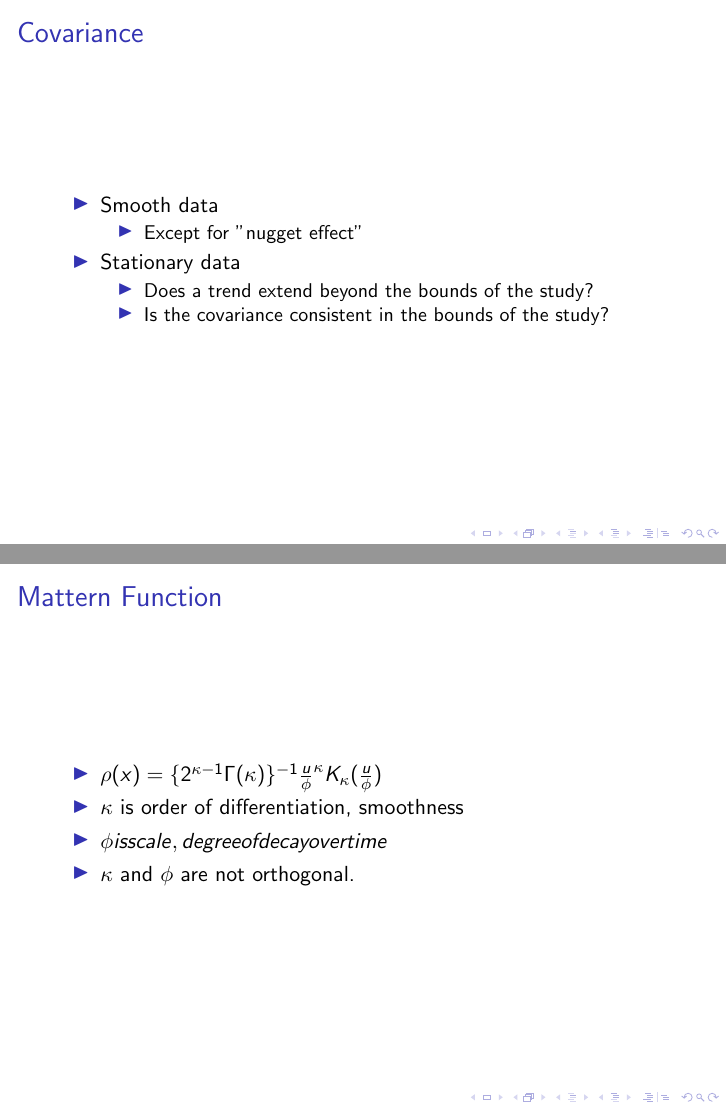
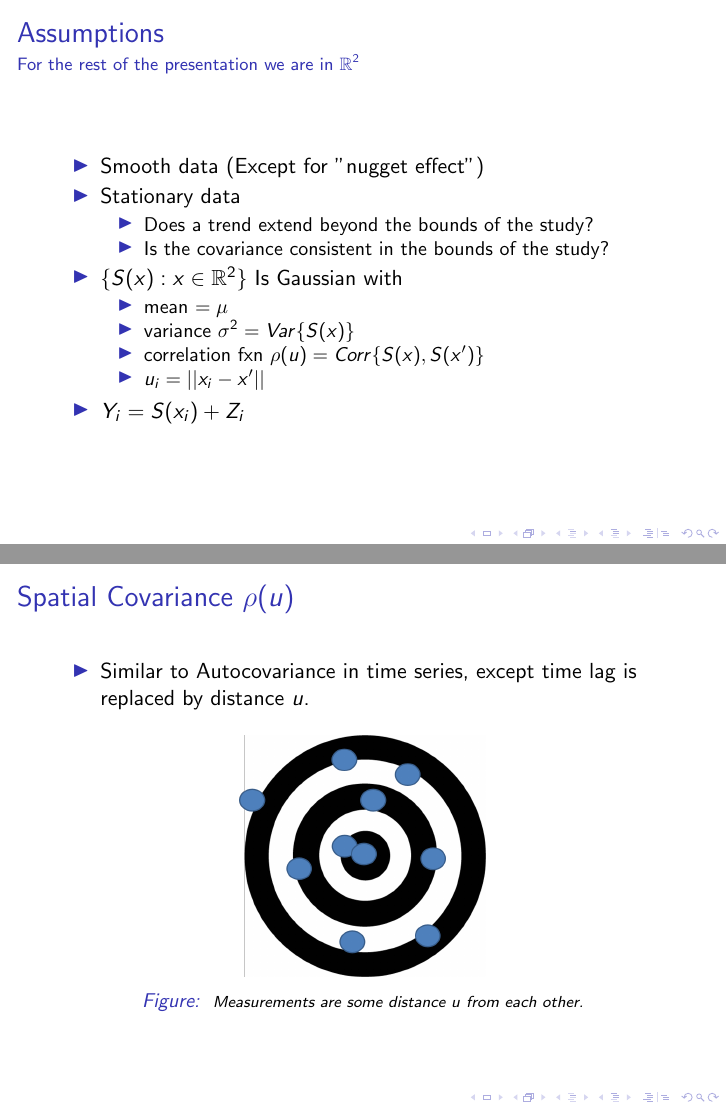
Before and after one commit to danieldinsdale/SpatialReadingGroupUBC, LaTeX slides (Presentation/main.tex): pages 6 and 7 of 29 before the commit and pages 5 and 6 of 29 after it, joined at a grey line. Compiled offline with pdfLaTeX.

Commit message:
Final Motivation and Intro Slides - AJ

```diff
--- a/Presentation/main.tex
+++ b/Presentation/main.tex
@@ -108 +110,4 @@
+\begin{frame}{Assumptions}{For the rest of the presentation we are in $\mathbb{R}^2$}
   \begin{itemize}
+  \item Smooth data (Except for "nugget effect")
+  \item Stationary data
@@ -115,51 +115,24 @@
    		\item Does a trend extend beyond the bounds of the study?
    		\item Is the covariance consistent in the bounds of the study?
     \end{itemize}
-  }
+  \item $\{S(x) : x \in \mathbb{R}^2 \}$ Is Gaussian with
+  \begin{itemize}
+  	\item mean $= \mu$
+    \item variance $\sigma^2 = Var\{S(x)\}$
+    \item correlation fxn $\rho(u) = Corr\{S(x), S(x')\}$
+  	\item $u_i = ||x_i - x'||$
+  \end{itemize}
+  \item $Y_i = S(x_i) + Z_i$
   \end{itemize}
 \end{frame}
 
-\section{Classical Frequentist Spatial Stats}
-\subsection{Spatial Relationships}
-\begin{frame}{Covariance}{}
-  \begin{itemize}
-  \item {
-    Smooth data
-    \begin{itemize}
-    	\item Except for "nugget effect"
-    \end{itemize}
-  }
-  \item {
-    Stationary data
-	\begin{itemize}
-   		\item Does a trend extend beyond the bounds of the study?
-   		\item Is the covariance consistent in the bounds of the study?
-    \end{itemize}
-  }
-  \end{itemize}
-\end{frame}
-
-\begin{frame}{Mattern Function}{}
-  \begin{itemize}
-  \item {
-  		$\rho(x) =\{2^{\kappa-1} \Gamma(\kappa)\}^{-1} \frac{u}{\phi}^\kappa K_\kappa (\frac{u}{\phi})$
-  }
-  \item {
-    $\kappa$ is order of differentiation, smoothness
-  }
-  \item{
-  	$\phi is scale, degree of decay over time$
-  }
-  \item{
-  	$\kappa$ and $\phi$ are not orthogonal.
-  }
-  \end{itemize}
-\end{frame}
-
-\begin{frame}
+\begin{frame}{Spatial Covariance $\rho(u)$}
+\begin{itemize}
+	\item {Similar to Autocovariance in time series, except time lag is replaced by distance $u$.}
+\end{itemize}
   	\begin{figure}
 	\centering
-		\includegraphics[scale = 0.75]{Images/BullsEyeCovariance.png}
+		\includegraphics[scale = 0.33]{Images/BullsEyeCovariance.png}
 		\captionsetup{font={small,it}}
 		\caption{ { \scriptsize Measurements are some distance $u$ from each other.}}
 	\end{figure}
```
Also changed, not shown: Presentation/main.pdf, Presentation/main.tex (59 more changed lines).
